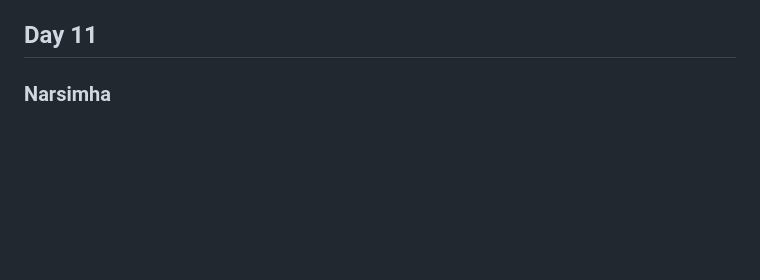
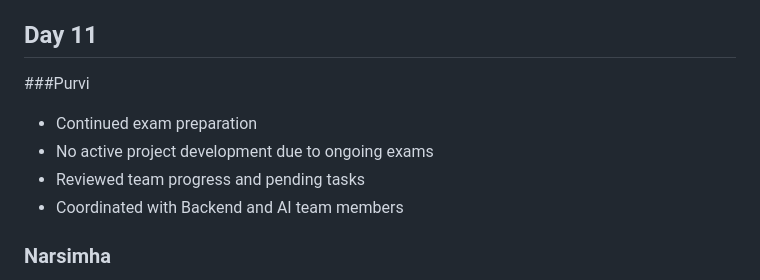
Before and after one commit to purvi2017/OmniBrain, a Markdown page: docs/daily_progress.md, the part around the change. Rendered like a GitHub page; blank space fills up the shorter version.

Commit message:
Update daily progress for Day 11

```diff
--- a/docs/daily_progress.md
+++ b/docs/daily_progress.md
@@ -303,6 +303,13 @@
 
 ## Day 11
 
+###Purvi
+
+- Continued exam preparation
+- No active project development due to ongoing exams
+- Reviewed team progress and pending tasks
+- Coordinated with Backend and AI team members
+
 ### Narsimha
 
 - Improved backend document processing workflow
```
